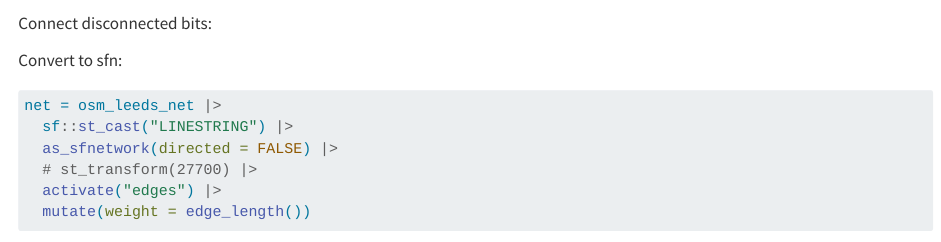
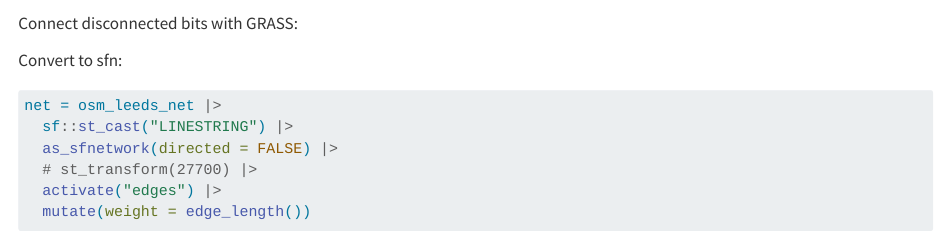
Before and after one commit to ITSLeeds/routingday, a Quarto document (sfnetworks.qmd): the page in a window 1100 px wide, from 1970 px down. Rendered offline with R 4.5, knitr and Pandoc in place of Quarto, with nearby package versions; drawn as R Markdown's standard HTML page in place of the format the file asks for; some code elsewhere in the file could not run offline; long lines of code are wrapped.

Commit message:
Add placeholder for GRASS bit, cc @wangzhao0217

````diff
--- a/sfnetworks.qmd
+++ b/sfnetworks.qmd
@@ -25,7 +25,7 @@ osm_leeds_net |>
   plot()
 ```
 
-Connect disconnected bits:
+Connect disconnected bits with GRASS:
 
 ```{r}
 
````
